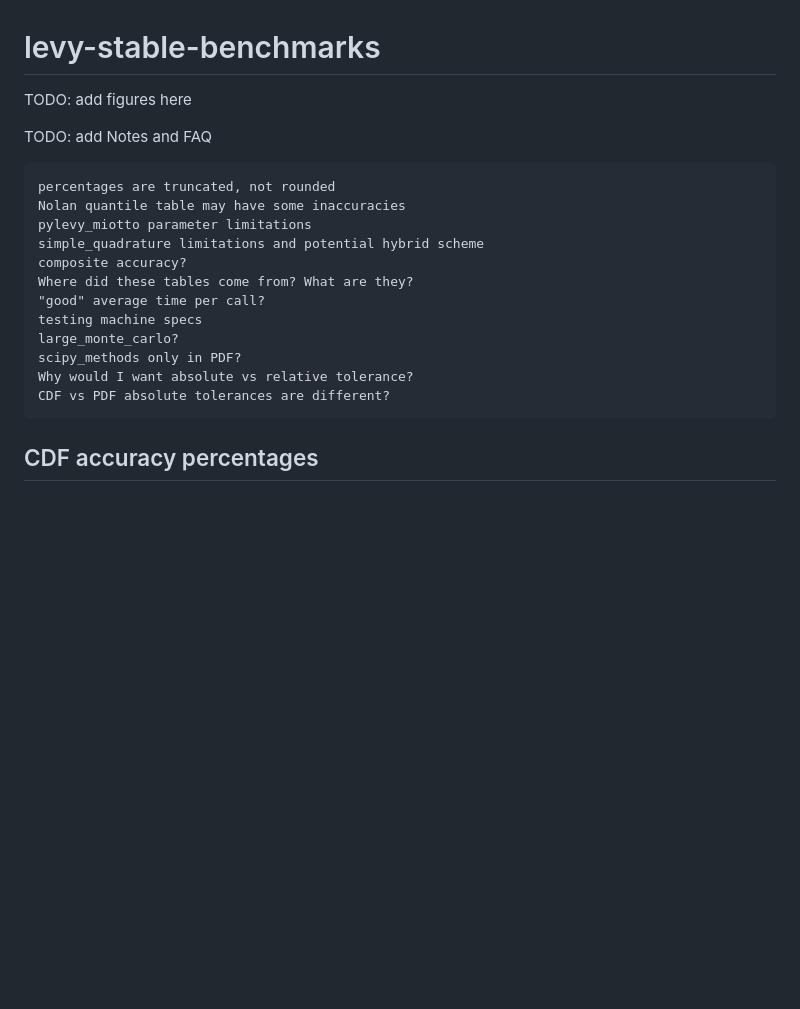
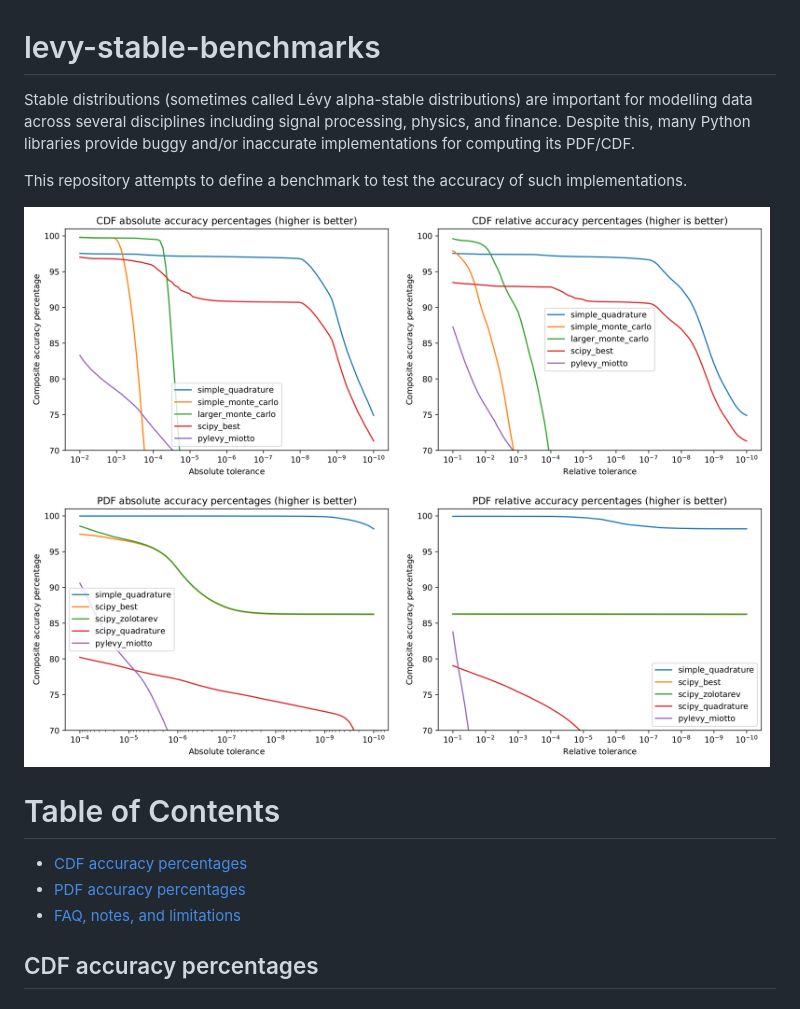
Before and after one commit to ragibson/levy-stable-benchmarks, a Markdown page: README.md, the part around the change printed below. Drawn GitHub-style; pictures changed too: figures/accuracy_figures.png (added); blank space fills up the shorter version.

Commit message:
Add results figure and expand README

```diff
--- a/README.md
+++ b/README.md
@@ -1,22 +1,21 @@
 # levy-stable-benchmarks
 
-TODO: add figures here
+Stable distributions (sometimes called Lévy alpha-stable distributions) are
+important for modelling data across several disciplines including signal
+processing, physics, and finance. Despite this, many Python libraries
+provide buggy and/or inaccurate implementations for computing its PDF/CDF.
 
-TODO: add Notes and FAQ
+This repository attempts to define a benchmark to test the accuracy of such
+implementations.
 
-    percentages are truncated, not rounded
-    Nolan quantile table may have some inaccuracies
-    pylevy_miotto parameter limitations
-    simple_quadrature limitations and potential hybrid scheme
-    composite accuracy?
-    Where did these tables come from? What are they?
-    "good" average time per call?
-    testing machine specs
-    large_monte_carlo?
-    scipy_methods only in PDF?
-    Why would I want absolute vs relative tolerance?
-    CDF vs PDF absolute tolerances are different?
+![accuracy figures](figures/accuracy_figures.png)
 
+# Table of Contents
+  * [CDF accuracy percentages](#CDFAccuracy)
+  * [PDF accuracy percentages](#PDFAccuracy)
+  * [FAQ, notes, and limitations](#FAQ)
+
+<a name = "CDFAccuracy"></a>
 ## CDF accuracy percentages
 
 ### CDF table (-100 <= x <= 100)
```
Also changed, not shown: other parts of README.md (+34 -0 lines).
